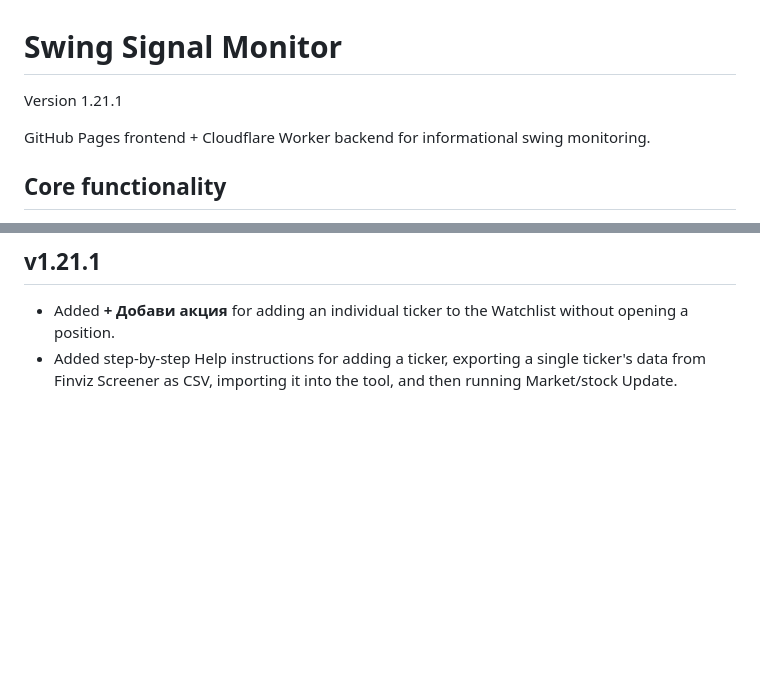
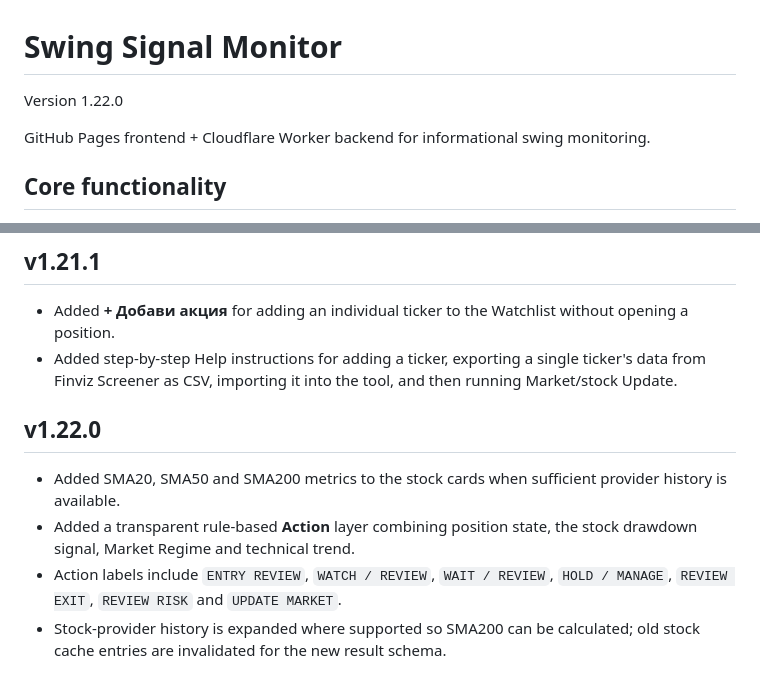
Before and after one commit to dannrash78/Swing-Signal-Monitor, a Markdown page: README.md, 2 parts joined by grey strips. GitHub-like rendering; blank space fills up the shorter version.

Commit message:
v1.22.0 document SMA and Action layer

```diff
--- a/README.md
+++ b/README.md
@@ -1,6 +1,6 @@
 # Swing Signal Monitor
 
-Version 1.21.1
+Version 1.22.0
 
 GitHub Pages frontend + Cloudflare Worker backend for informational swing monitoring.
 
@@ -99,3 +99,11 @@ API keys remain server-side in Cloudflare Worker. The frontend sends only provid
 
 - Added **+ Добави акция** for adding an individual ticker to the Watchlist without opening a position.
 - Added step-by-step Help instructions for adding a ticker, exporting a single ticker's data from Finviz Screener as CSV, importing it into the tool, and then running Market/stock Update.
+
+
+## v1.22.0
+
+- Added SMA20, SMA50 and SMA200 metrics to the stock cards when sufficient provider history is available.
+- Added a transparent rule-based **Action** layer combining position state, the stock drawdown signal, Market Regime and technical trend.
+- Action labels include `ENTRY REVIEW`, `WATCH / REVIEW`, `WAIT / REVIEW`, `HOLD / MANAGE`, `REVIEW EXIT`, `REVIEW RISK` and `UPDATE MARKET`.
+- Stock-provider history is expanded where supported so SMA200 can be calculated; old stock cache entries are invalidated for the new result schema.
```
